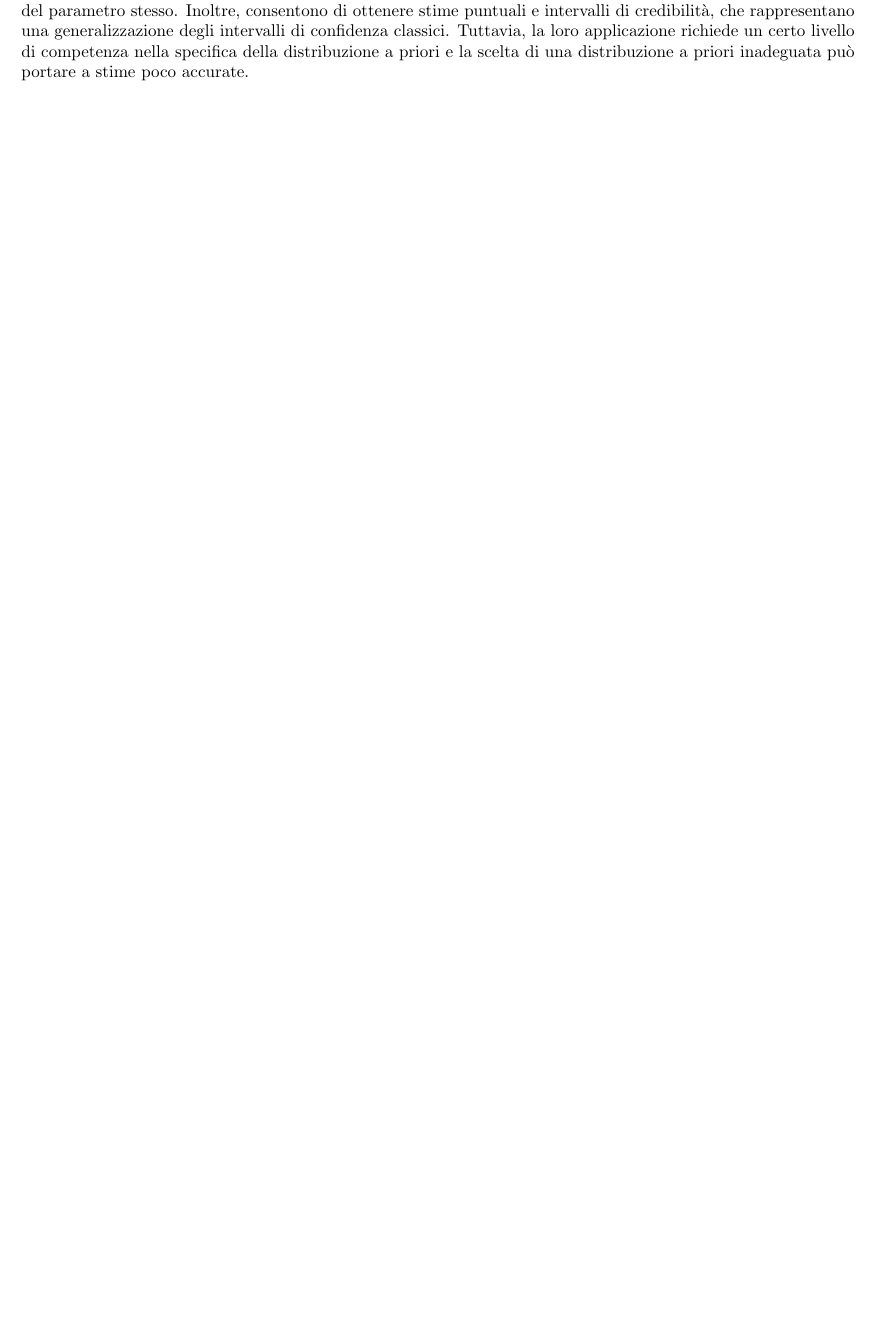
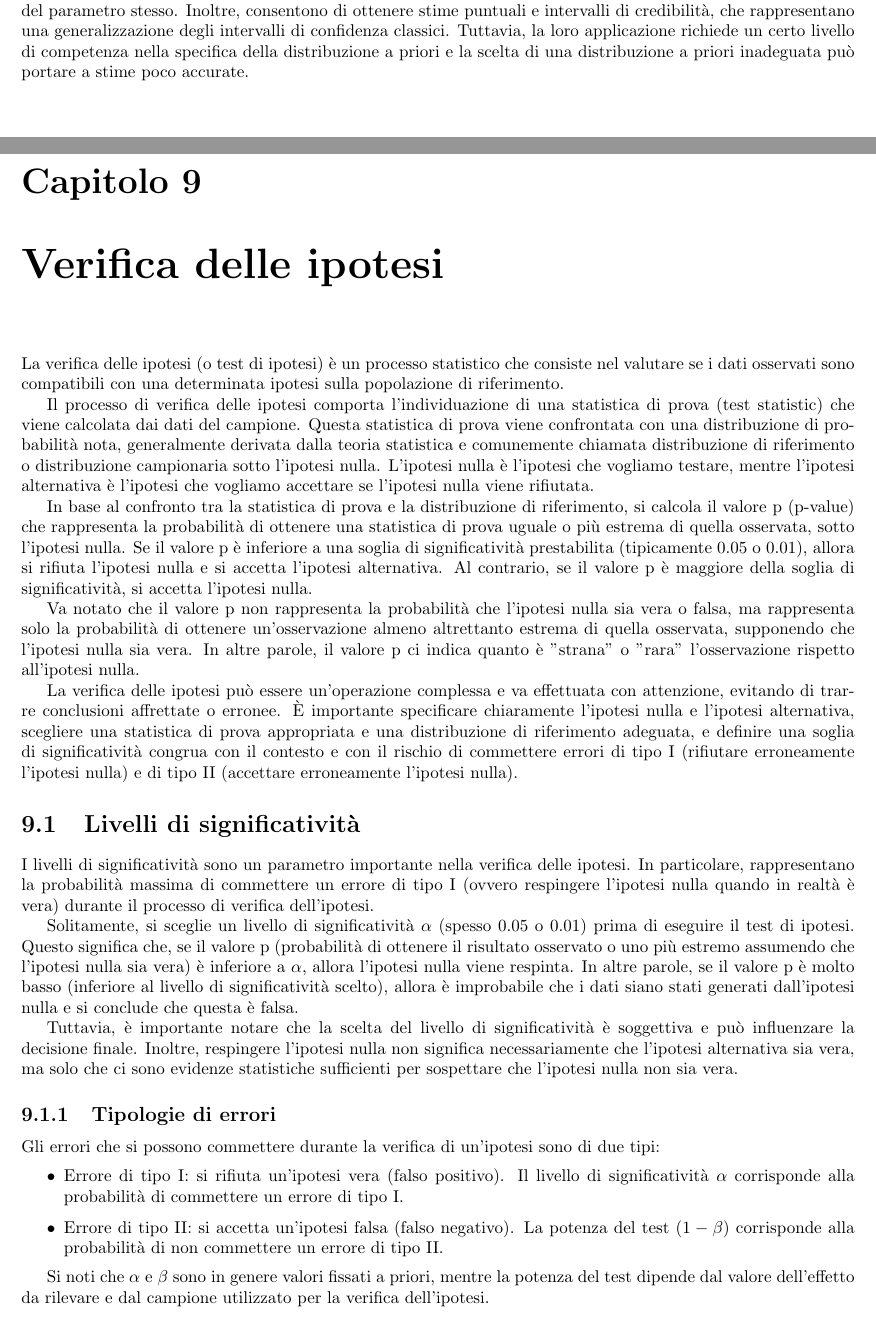
Before and after one commit to kanopo/analisi-dei-dati, a LaTeX document (analisi_dei_dati.tex, which reads 9_verifica_ipotesi.tex): part of page 28 of 28 before the commit and two parts of pages 28 and 29 of 32 after it, the two joined at a grey line, cut so that both start at the same text, the shorter picture padded with empty space. The pictures show the PDF file analisi_dei_dati.pdf that the author committed with the source.

Commit message:
fatto parte del 9

```diff
--- /dev/null
+++ b/9_verifica_ipotesi.tex
@@ -0,0 +1,59 @@
+\chapter{Verifica delle ipotesi}
+La verifica delle ipotesi (o test di ipotesi) è un processo statistico che consiste nel valutare se i dati osservati sono compatibili con una determinata ipotesi sulla popolazione di riferimento.
+
+Il processo di verifica delle ipotesi comporta l'individuazione di una statistica di prova (test statistic) che viene calcolata dai dati del campione. Questa statistica di prova viene confrontata con una distribuzione di probabilità nota, generalmente derivata dalla teoria statistica e comunemente chiamata distribuzione di riferimento o distribuzione campionaria sotto l'ipotesi nulla. L'ipotesi nulla è l'ipotesi che vogliamo testare, mentre l'ipotesi alternativa è l'ipotesi che vogliamo accettare se l'ipotesi nulla viene rifiutata.
+
+In base al confronto tra la statistica di prova e la distribuzione di riferimento, si calcola il valore p (p-value) che rappresenta la probabilità di ottenere una statistica di prova uguale o più estrema di quella osservata, sotto l'ipotesi nulla. Se il valore p è inferiore a una soglia di significatività prestabilita (tipicamente 0.05 o 0.01), allora si rifiuta l'ipotesi nulla e si accetta l'ipotesi alternativa. Al contrario, se il valore p è maggiore della soglia di significatività, si accetta l'ipotesi nulla.
+
+Va notato che il valore p non rappresenta la probabilità che l'ipotesi nulla sia vera o falsa, ma rappresenta solo la probabilità di ottenere un'osservazione almeno altrettanto estrema di quella osservata, supponendo che l'ipotesi nulla sia vera. In altre parole, il valore p ci indica quanto è "strana" o "rara" l'osservazione rispetto all'ipotesi nulla.
+
+La verifica delle ipotesi può essere un'operazione complessa e va effettuata con attenzione, evitando di trarre conclusioni affrettate o erronee. È importante specificare chiaramente l'ipotesi nulla e l'ipotesi alternativa, scegliere una statistica di prova appropriata e una distribuzione di riferimento adeguata, e definire una soglia di significatività congrua con il contesto e con il rischio di commettere errori di tipo I (rifiutare erroneamente l'ipotesi nulla) e di tipo II (accettare erroneamente l'ipotesi nulla).
+
+\section{Livelli di significatività}
+I livelli di significatività sono un parametro importante nella verifica delle ipotesi. In particolare, rappresentano la probabilità massima di commettere un errore di tipo I (ovvero respingere l'ipotesi nulla quando in realtà è vera) durante il processo di verifica dell'ipotesi.
+
+Solitamente, si sceglie un livello di significatività $\alpha$ (spesso 0.05 o 0.01) prima di eseguire il test di ipotesi. Questo significa che, se il valore p (probabilità di ottenere il risultato osservato o uno più estremo assumendo che l'ipotesi nulla sia vera) è inferiore a $\alpha$, allora l'ipotesi nulla viene respinta. In altre parole, se il valore p è molto basso (inferiore al livello di significatività scelto), allora è improbabile che i dati siano stati generati dall'ipotesi nulla e si conclude che questa è falsa.
+
+Tuttavia, è importante notare che la scelta del livello di significatività è soggettiva e può influenzare la decisione finale. Inoltre, respingere l'ipotesi nulla non significa necessariamente che l'ipotesi alternativa sia vera, ma solo che ci sono evidenze statistiche sufficienti per sospettare che l'ipotesi nulla non sia vera.
+
+
+\subsection{Tipologie di errori}
+Gli errori che si possono commettere durante la verifica di un'ipotesi sono di due tipi:
+
+\begin{itemize}
+    \item Errore di tipo I: si rifiuta un'ipotesi vera (falso positivo). Il livello di significatività $\alpha$ corrisponde alla probabilità di commettere un errore di tipo I.
+    \item Errore di tipo II: si accetta un'ipotesi falsa (falso negativo). La potenza del test $(1-\beta)$ corrisponde alla probabilità di non commettere un errore di tipo II.
+\end{itemize}
+
+Si noti che $\alpha$ e $\beta$ sono in genere valori fissati a priori, mentre la potenza del test dipende dal valore dell'effetto da rilevare e dal campione utilizzato per la verifica dell'ipotesi.
+
+\section{La verifica delle ipotesi sulla media di una popolazione normale}
+\subsection{Varianza nota}
+
+Supponiamo di avere un campione casuale di dimensione $n$ estratto da una popolazione normale con media $\mu$ e varianza $\sigma^2$, nota. Vogliamo testare l'ipotesi che la media della popolazione sia uguale a un certo valore prefissato $ \mu_0 $, ovvero:
+
+$H_0: \mu = \mu_0$
+
+$H_1: \mu \neq \mu_0$
+
+Calcoliamo la statistica del test:
+
+$$z = \frac{\overline{X} - \mu_0}{\sigma / \sqrt{n}}$$
+
+dove $\overline{X}$ è la media campionaria del campione estratto. La statistica $z$ segue una distribuzione normale standard.
+
+Calcoliamo il valore p del test, ovvero la probabilità di ottenere una statistica del test almeno tanto estrema quanto quella osservata, sotto l'ipotesi nulla $H_0$:
+
+$$p = 2(1 - \Phi(|z|))$$
+
+dove $\Phi$ è la funzione di distribuzione cumulativa standard della distribuzione normale.
+
+Confrontiamo il valore p con il livello di significatività $\alpha$ scelto. Se il valore p è inferiore al livello di significatività scelto, ovvero se $p < \alpha$, allora rigettiamo l'ipotesi nulla $H_0$ e accettiamo l'ipotesi alternativa $H_1$. Altrimenti, non rigettiamo l'ipotesi nulla $H_0$.
+
+Notare che se il livello di significatività scelto è del $5\%$, allora rigettiamo $H_0$ se il valore p è inferiore a 0.05.
+
+Inoltre, se il valore di $z$ è positivo, allora la media campionaria $\overline{X}$ è maggiore di $\mu_0$, mentre se è negativo, allora $\overline{X}$ è minore di $\mu_0$. Se $|z|$ è grande, allora il valore di $\overline{X}$ è molto lontano da $\mu_0$, il che indica che l'ipotesi nulla è improbabile.
+
+È importante notare che il test di ipotesi z richiede la conoscenza della varianza della popolazione, che spesso non è nota e deve essere stimata dalla varianza campionaria $s^2$. In tal caso, si utilizza il test di ipotesi t invece di quello di ipotesi z.
+
+\subsection{I test unilaterali}
@@ -0,0 +86 @@
+P(t_{n-1} < t_{\alpha/2,n-1}) = \frac{\alpha}{2}
@@ -0,0 +94,4 @@
+\begin{itemize}
+
+\item Rifiutiamo $H_0$ se $t < -t_{\alpha/2,n-1}$ o $t > t_{\alpha/2,n-1}$.
+\item Accettiamo $H_0$ se $-t_{\alpha/2,n-1} \leq t \leq t_{\alpha/2,n-1}$.
@@ -0,0 +123 @@
+$$ Z = \frac{\overline{X} - \overline{Y}}{\sqrt{\frac{S_1^2}{n} + \frac{S_2^2}{m}}} $$
@@ -0,0 +153 @@
+(\bar{x}_1 - \bar{x}_2) \pm t_{\alpha/2,n_1+n_2-2}s_p \sqrt{\frac{1}{n_1}+\frac{1}{n_2}}
```
Also changed, not shown: analisi_dei_dati.tex (+1 -0 lines), analisi_dei_dati.pdf, 9_verifica_ipotesi.tex (99 more changed lines).
